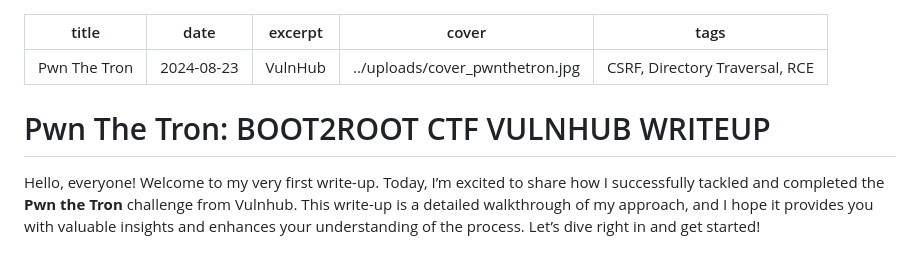
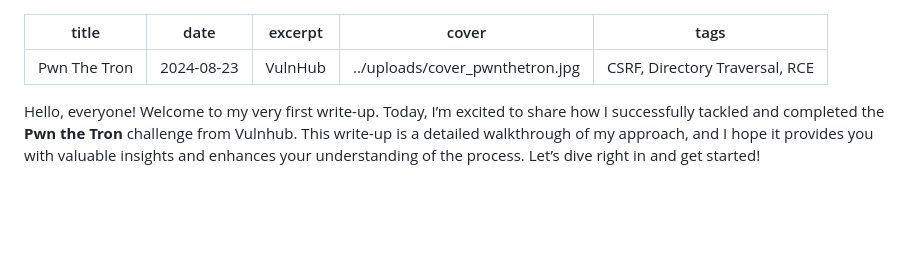
Before and after one commit to kUrOSH1R0oo/porfolfio, a Markdown page: writeup/pwnthetron.md, the part around the change. GitHub-like rendering; blank space fills up the shorter version.

```diff
--- a/writeup/pwnthetron.md
+++ b/writeup/pwnthetron.md
@@ -5,8 +5,6 @@ excerpt: VulnHub
 cover: ../uploads/cover_pwnthetron.jpg
 tags: CSRF, Directory Traversal, RCE
 ---
-
-# Pwn The Tron: BOOT2ROOT CTF VULNHUB WRITEUP
 
 Hello, everyone! Welcome to my very first write-up. Today, I’m excited to share how I successfully tackled and completed the **Pwn the Tron** challenge from Vulnhub. This write-up is a detailed walkthrough of my approach, and I hope it provides you with valuable insights and enhances your understanding of the process. Let’s dive right in and get started!
 
```
